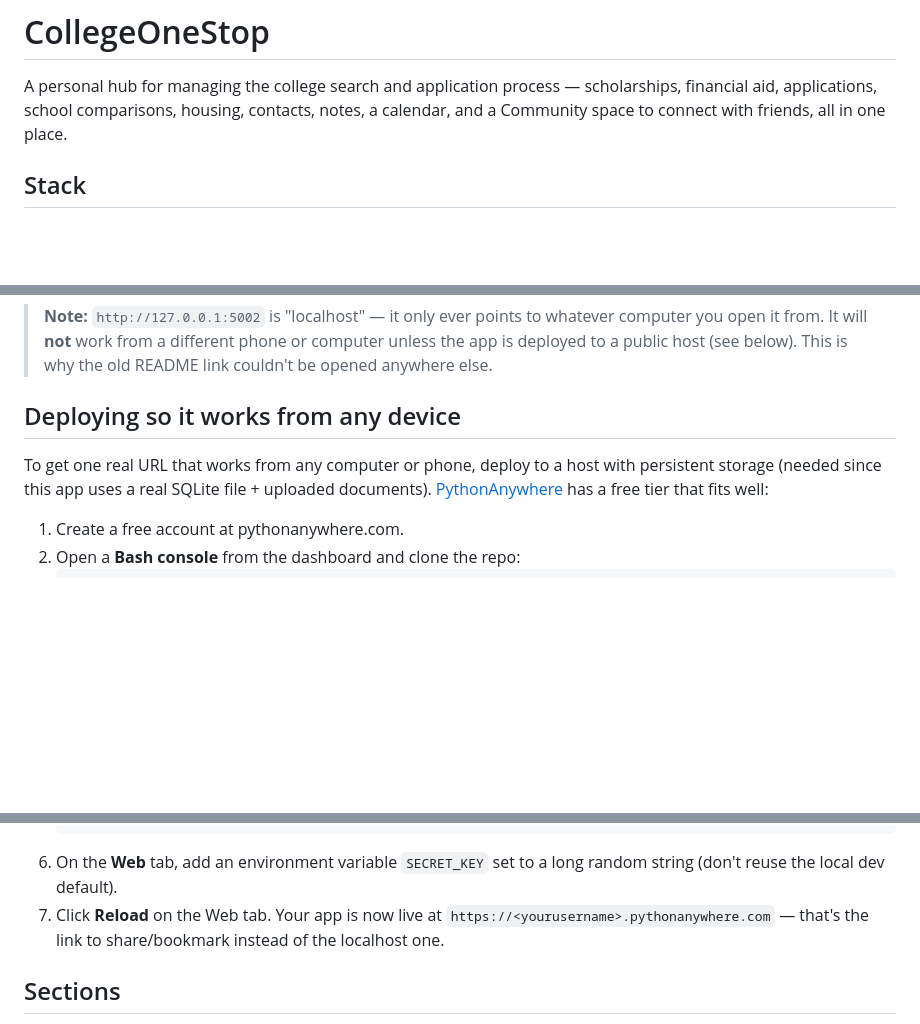
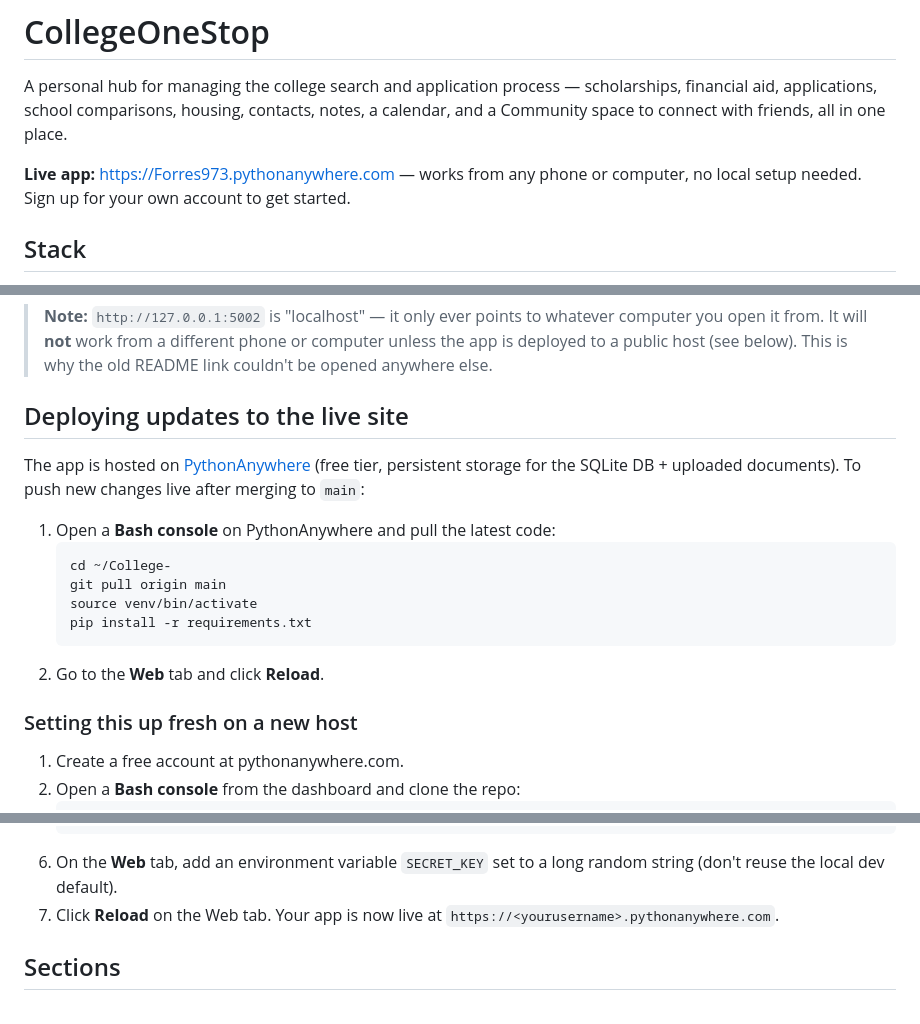
Before and after one commit to Noah-Venema/College-, a Markdown page: README.md, 3 parts joined by grey strips. GitHub-like rendering; blank space fills up the shorter version.

Commit message:
Add live PythonAnywhere link to README
Co-authored-by: Copilot <223556219+Copilot@users.noreply.github.com>

````diff
--- a/README.md
+++ b/README.md
@@ -3,6 +3,9 @@
 A personal hub for managing the college search and application process —
 scholarships, financial aid, applications, school comparisons, housing, contacts,
 notes, a calendar, and a Community space to connect with friends, all in one place.
+
+**Live app:** https://Forres973.pythonanywhere.com — works from any phone or computer,
+no local setup needed. Sign up for your own account to get started.
 
 ## Stack
 - Flask (backend)
@@ -33,12 +36,22 @@ what's explicitly posted in the Community tab.
 > unless the app is deployed to a public host (see below). This is why the old
 > README link couldn't be opened anywhere else.
 
-## Deploying so it works from any device
+## Deploying updates to the live site
 
-To get one real URL that works from any computer or phone, deploy to a host with
-persistent storage (needed since this app uses a real SQLite file + uploaded
-documents). [PythonAnywhere](https://www.pythonanywhere.com) has a free tier that
-fits well:
+The app is hosted on [PythonAnywhere](https://www.pythonanywhere.com) (free tier,
+persistent storage for the SQLite DB + uploaded documents). To push new changes live
+after merging to `main`:
+
+1. Open a **Bash console** on PythonAnywhere and pull the latest code:
+   ```bash
+   cd ~/College-
+   git pull origin main
+   source venv/bin/activate
+   pip install -r requirements.txt
+   ```
+2. Go to the **Web** tab and click **Reload**.
+
+### Setting this up fresh on a new host
 
 1. Create a free account at pythonanywhere.com.
 2. Open a **Bash console** from the dashboard and clone the repo:
@@ -64,8 +77,7 @@ fits well:
 6. On the **Web** tab, add an environment variable `SECRET_KEY` set to a long random
    string (don't reuse the local dev default).
 7. Click **Reload** on the Web tab. Your app is now live at
-   `https://<yourusername>.pythonanywhere.com` — that's the link to share/bookmark
-   instead of the localhost one.
+   `https://<yourusername>.pythonanywhere.com`.
 
 ## Sections
 
````
